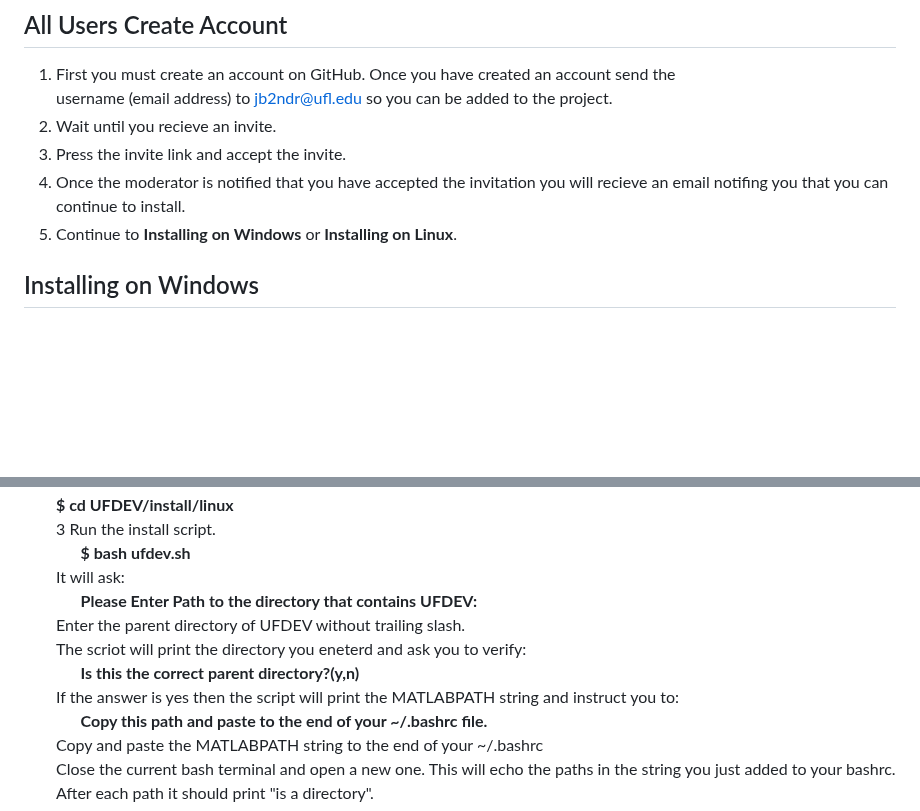
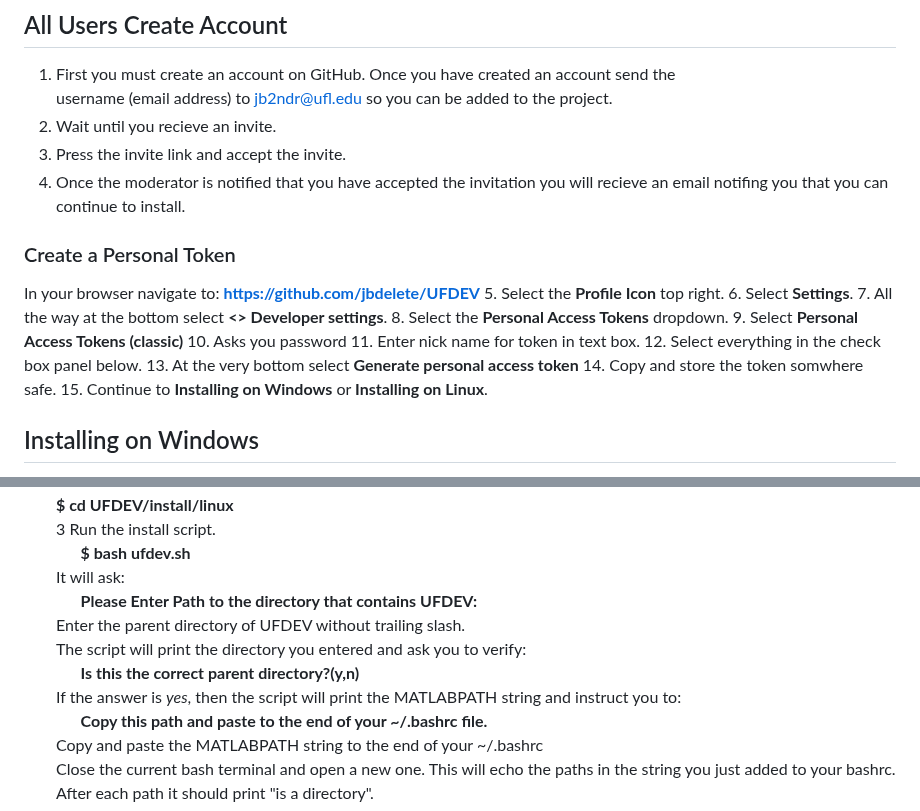
Before and after one commit to jbdelete/UFDEV, a Markdown page: Readme.md, 2 parts joined by grey strips. Rendered like a GitHub page; blank space fills up the shorter version.

```diff
--- a/Readme.md
+++ b/Readme.md
@@ -8,7 +8,22 @@ There is a git tutorial in if you want to learn more:\
 2. Wait until you recieve an invite.
 3. Press the invite link and accept the invite.
 4. Once the moderator is notified that you have accepted the invitation you will recieve an email notifing you that you can continue to install.
-5. Continue to **Installing on Windows** or **Installing on Linux**.
+### Create a Personal Token
+In your browser navigate to:
+**https://github.com/jbdelete/UFDEV**
+5. Select the **Profile Icon** top right.
+6. Select **Settings**.
+7. All the way at the bottom select **<> Developer settings**.
+8. Select the **Personal Access Tokens** dropdown.
+9. Select **Personal Access Tokens (classic)**
+10. Asks you password
+11. Enter nick name for token in text box.
+12. Select everything in the check box panel below.
+13. At the very bottom select **Generate personal access token**
+14. Copy and store the token somwhere safe.
+15. Continue to **Installing on Windows** or **Installing on Linux**.
+
+
 
 ## Installing on Windows
 1. Clone the the repository the first time.\
@@ -28,9 +43,9 @@ There is a git tutorial in if you want to learn more:\
    It will ask:\
    &nbsp;&nbsp;&nbsp;&nbsp;&nbsp;&nbsp;**Please Enter Path to the directory that contains UFDEV:**\
    Enter the parent directory of UFDEV without trailing slash.\
-   The scriot will print the directory you eneterd and ask you to verify:\
+   The script will print the directory you entered and ask you to verify:\
    &nbsp;&nbsp;&nbsp;&nbsp;&nbsp;&nbsp;**Is this the correct parent directory?(y,n)**\
-   If the answer is yes then the script will print the MATLABPATH string
+   If the answer is *yes*, then the script will print the MATLABPATH string
    and instruct you to:\
    &nbsp;&nbsp;&nbsp;&nbsp;&nbsp;&nbsp;**Copy this path and paste to the end of your ~/.bashrc file.**\
    Copy and paste the MATLABPATH string to the end of your ~/.bashrc\
```
